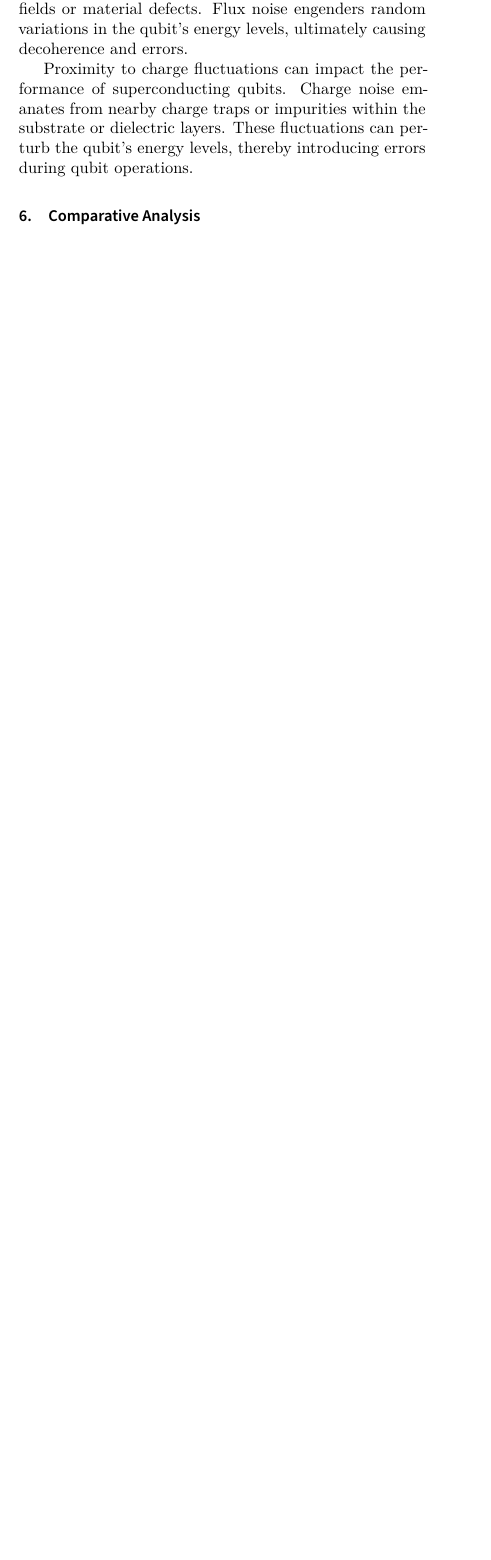
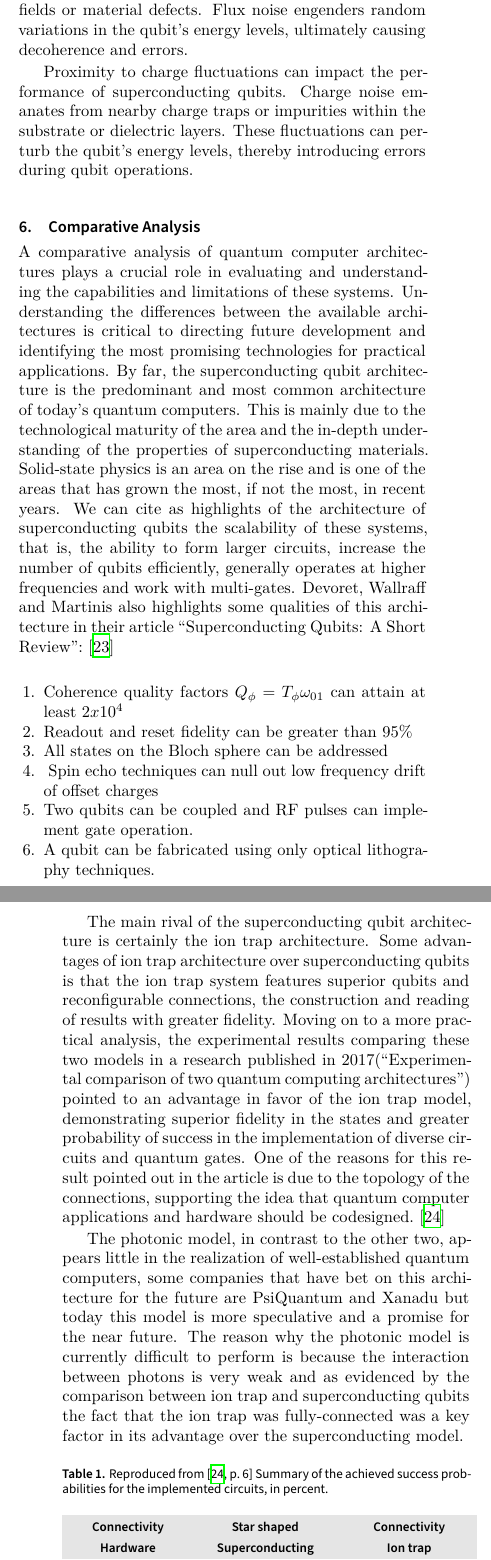
Before and after one commit to thiago4455/physical-qc, a LaTeX document (article.tex): part of one column of page 9 of 10 before the commit and two parts of the columns of pages 9 and 10 of 11 after it, the two joined at a grey line, cut so that both start at the same text, the shorter picture padded with empty space. Compiled offline with XeLaTeX.

Commit message:
Chapter 6

```diff
--- a/article.tex
+++ b/article.tex
@@ -584,3 +520,25 @@ Proximity to charge fluctuations can impact the performance of superconducting q
 \section{Comparative Analysis}
 \label{sec:comparative}
 
+A comparative analysis of quantum computer architectures plays a crucial role in evaluating and understanding the capabilities and limitations of these systems. Understanding the differences between the available architectures is critical to directing future development and identifying the most promising technologies for practical applications. By far, the superconducting qubit architecture is the predominant and most common architecture of today's quantum computers. This is mainly due to the technological maturity of the area and the in-depth understanding of the properties of superconducting materials. Solid-state physics is an area on the rise and is one of the areas that has grown the most, if not the most, in recent years. We can cite as highlights of the architecture of superconducting qubits the scalability of these systems, that is, the ability to form larger circuits, increase the number of qubits efficiently, generally operates at higher frequencies and work with multi-gates. Devoret, Wallraff and Martinis also highlights some qualities of this architecture in their article ``Superconducting Qubits: A Short Review'':~\autocite{devoret_2004_superconducting}
+
+\begin{enumerate}
+  \item \emph{Coherence quality factors \(Q_\phi = T_\phi\omega_{01}\) can attain at least \(2x10^4\) }
+  \item \emph{Readout and reset fidelity can be greater than 95\%}
+  \item \emph{All states on the Bloch sphere can be addressed}
+  \item \emph{ Spin echo techniques can null out low frequency drift of offset charges}
+  \item \emph{Two qubits can be coupled and RF pulses can implement gate operation.}
+  \item \emph{A qubit can be fabricated using only optical lithography techniques.}
+\end{enumerate}
+
+
+The main rival of the superconducting qubit architecture is certainly the ion trap architecture. Some advantages of ion trap architecture over superconducting qubits is that the ion trap system features superior qubits and reconfigurable connections, the construction and reading of results with greater fidelity. Moving on to a more practical analysis, the experimental results comparing these two models in a research published in 2017(``Experimental comparison of two quantum computing architectures'') pointed to an advantage in favor of the ion trap model, demonstrating superior fidelity in the states and greater probability of success in the implementation of diverse circuits and quantum gates. One of the reasons for this result pointed out in the article is due to the topology of the connections, supporting the idea that quantum computer applications and hardware should be codesigned.~\autocite{linke_2017_experimental}
+
+
+The photonic model, in contrast to the other two, appears little in the realization of well-established quantum computers, some companies that have bet on this architecture for the future are PsiQuantum and Xanadu but today this model is more speculative and a promise for the near future. The reason why the photonic model is currently difficult to perform is because the interaction between photons is very weak and as evidenced by the comparison between ion trap and superconducting qubits the fact that the ion trap was fully-connected was a key factor in its advantage over the superconducting model.
+
+\begin{table}[]
+  \begin{tabular}{lllllll}
+    \multicolumn{1}{c}{\textbf{Connectivity}} & \multicolumn{3}{c}{\textbf{Star shaped}}     & \multicolumn{3}{c}{\textbf{Connectivity}}                              \\
+    \multicolumn{1}{c}{\textbf{Hardware}}     & \multicolumn{3}{c}{\textbf{Superconducting}} & \multicolumn{3}{c}{\textbf{Ion trap}}                                  \\
+    Sucess probability\%                      & Obs                                          & Rand                                      & Sys & Obs     & Rand & Sys \\
@@ -587,3 +549,10 @@ Proximity to charge fluctuations can impact the performance of superconducting q
+  \end{tabular}
+  \caption{
+    Reproduced from \autocite[6]{linke_2017_experimental} Summary of the achieved success probabilities for
+    the implemented circuits, in percent.
+  }
+\end{table}
+
 \section{Conclusion}
 
 In summary, the physical implementation of quantum computers presents a landscape of both promising opportunities and formidable challenges. Quantum mechanics, with its foundational postulates, establishes the framework for comprehending the intricate behavior of quantum systems. The prerequisites for a viable quantum computer, as outlined by DiVincenzo, encompass a scalable physical system housing well-characterized qubits, the capacity to initialize and manipulate qubits, extended decoherence times, a universal set of quantum gates, and qubit-specific measurement capabilities.
```
Also changed, not shown: references.bib (+21 -0 lines), article.pdf, article.tex (72 more changed lines).
